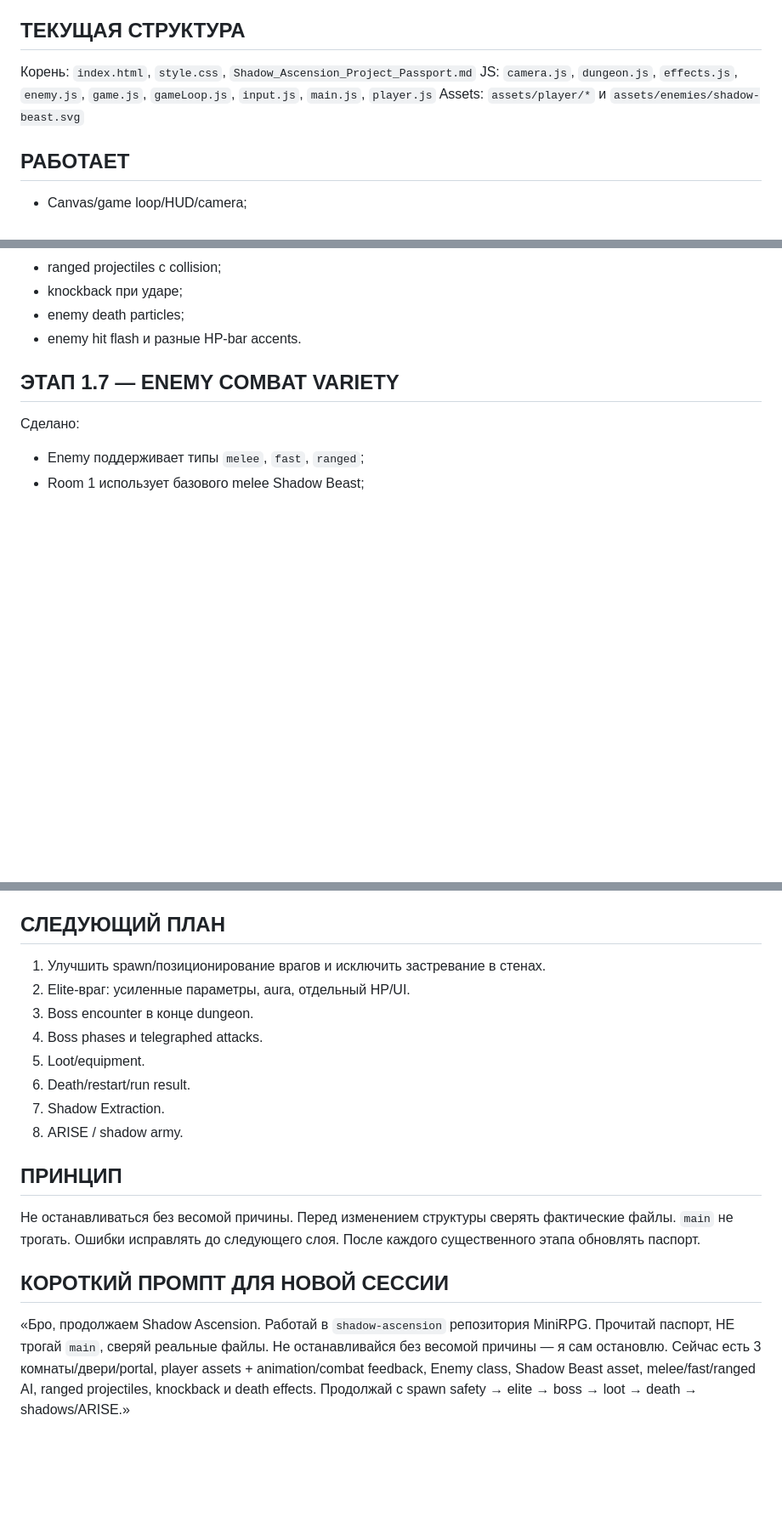
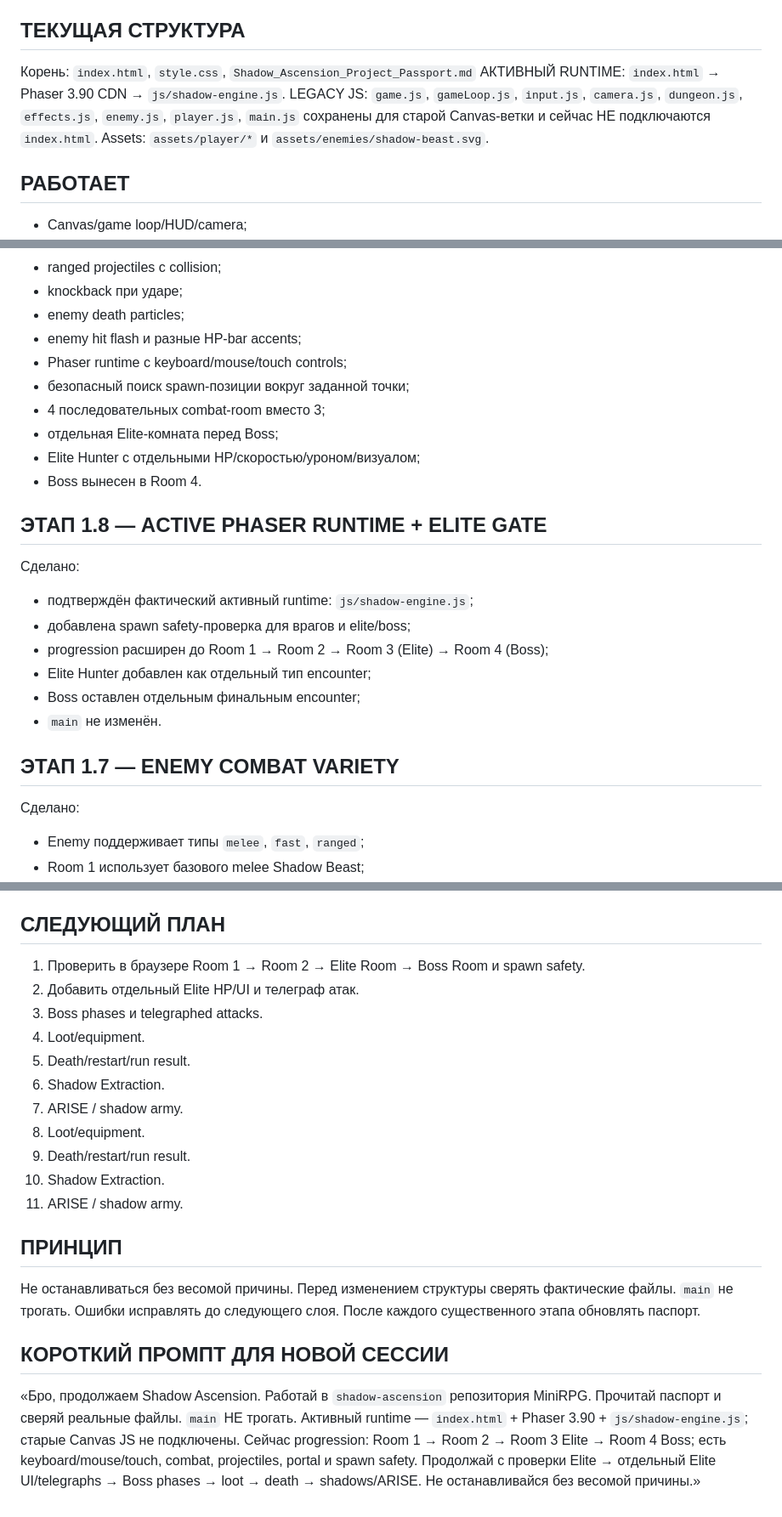
Before and after one commit to shironaki/MiniRPG, a Markdown page: Shadow_Ascension_Project_Passport.md, 3 parts joined by grey strips. Shown at 85% size. Rendered like a GitHub page; blank space fills up the shorter version.

Commit message:
Update Shadow Ascension checkpoint to active Phaser runtime and elite stage

```diff
--- a/Shadow_Ascension_Project_Passport.md
+++ b/Shadow_Ascension_Project_Passport.md
@@ -14,8 +14,9 @@
 
 ## ТЕКУЩАЯ СТРУКТУРА
 Корень: `index.html`, `style.css`, `Shadow_Ascension_Project_Passport.md`
-JS: `camera.js`, `dungeon.js`, `effects.js`, `enemy.js`, `game.js`, `gameLoop.js`, `input.js`, `main.js`, `player.js`
-Assets: `assets/player/*` и `assets/enemies/shadow-beast.svg`
+АКТИВНЫЙ RUNTIME: `index.html` → Phaser 3.90 CDN → `js/shadow-engine.js`.
+LEGACY JS: `game.js`, `gameLoop.js`, `input.js`, `camera.js`, `dungeon.js`, `effects.js`, `enemy.js`, `player.js`, `main.js` сохранены для старой Canvas-ветки и сейчас НЕ подключаются `index.html`.
+Assets: `assets/player/*` и `assets/enemies/shadow-beast.svg`.
 
 ## РАБОТАЕТ
 - Canvas/game loop/HUD/camera;
@@ -45,7 +46,22 @@ Assets: `assets/player/*` и `assets/enemies/shadow-beast.svg`
 - ranged projectiles с collision;
 - knockback при ударе;
 - enemy death particles;
-- enemy hit flash и разные HP-bar accents.
+- enemy hit flash и разные HP-bar accents;
+- Phaser runtime с keyboard/mouse/touch controls;
+- безопасный поиск spawn-позиции вокруг заданной точки;
+- 4 последовательных combat-room вместо 3;
+- отдельная Elite-комната перед Boss;
+- Elite Hunter с отдельными HP/скоростью/уроном/визуалом;
+- Boss вынесен в Room 4.
+
+## ЭТАП 1.8 — ACTIVE PHASER RUNTIME + ELITE GATE
+Сделано:
+- подтверждён фактический активный runtime: `js/shadow-engine.js`;
+- добавлена spawn safety-проверка для врагов и elite/boss;
+- progression расширен до Room 1 → Room 2 → Room 3 (Elite) → Room 4 (Boss);
+- Elite Hunter добавлен как отдельный тип encounter;
+- Boss оставлен отдельным финальным encounter;
+- `main` не изменён.
 
 ## ЭТАП 1.7 — ENEMY COMBAT VARIETY
 Сделано:
@@ -65,10 +81,13 @@ Assets: `assets/player/*` и `assets/enemies/shadow-beast.svg`
 `Player` отвечает за игрока. `Enemy` отвечает за собственное движение, атаку, HP и визуал. `Game` управляет сценой, комнатами, переходами, наградами и projectile lifecycle. `Dungeon` отвечает за геометрию, collision, двери и portal. `Effects` отвечает за particles и combat feedback.
 
 ## СЛЕДУЮЩИЙ ПЛАН
-1. Улучшить spawn/позиционирование врагов и исключить застревание в стенах.
-2. Elite-враг: усиленные параметры, aura, отдельный HP/UI.
-3. Boss encounter в конце dungeon.
-4. Boss phases и telegraphed attacks.
+1. Проверить в браузере Room 1 → Room 2 → Elite Room → Boss Room и spawn safety.
+2. Добавить отдельный Elite HP/UI и телеграф атак.
+3. Boss phases и telegraphed attacks.
+4. Loot/equipment.
+5. Death/restart/run result.
+6. Shadow Extraction.
+7. ARISE / shadow army.
 5. Loot/equipment.
 6. Death/restart/run result.
 7. Shadow Extraction.
@@ -78,4 +97,4 @@ Assets: `assets/player/*` и `assets/enemies/shadow-beast.svg`
 Не останавливаться без весомой причины. Перед изменением структуры сверять фактические файлы. `main` не трогать. Ошибки исправлять до следующего слоя. После каждого существенного этапа обновлять паспорт.
 
 ## КОРОТКИЙ ПРОМПТ ДЛЯ НОВОЙ СЕССИИ
-«Бро, продолжаем Shadow Ascension. Работай в `shadow-ascension` репозитория MiniRPG. Прочитай паспорт, НЕ трогай `main`, сверяй реальные файлы. Не останавливайся без весомой причины — я сам остановлю. Сейчас есть 3 комнаты/двери/portal, player assets + animation/combat feedback, Enemy class, Shadow Beast asset, melee/fast/ranged AI, ranged projectiles, knockback и death effects. Продолжай с spawn safety → elite → boss → loot → death → shadows/ARISE.»
+«Бро, продолжаем Shadow Ascension. Работай в `shadow-ascension` репозитория MiniRPG. Прочитай паспорт и сверяй реальные файлы. `main` НЕ трогать. Активный runtime — `index.html` + Phaser 3.90 + `js/shadow-engine.js`; старые Canvas JS не подключены. Сейчас progression: Room 1 → Room 2 → Room 3 Elite → Room 4 Boss; есть keyboard/mouse/touch, combat, projectiles, portal и spawn safety. Продолжай с проверки Elite → отдельный Elite UI/telegraphs → Boss phases → loot → death → shadows/ARISE. Не останавливайся без весомой причины.»
```
Also changed, not shown: other parts of Shadow_Ascension_Project_Passport.md (+2 -2 lines).
